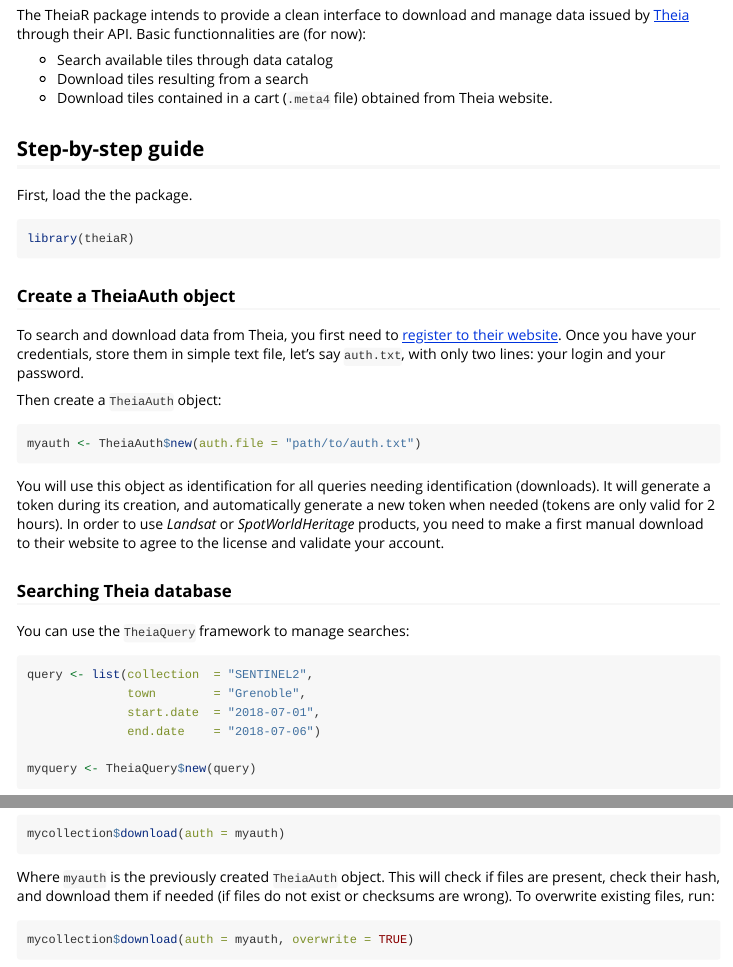
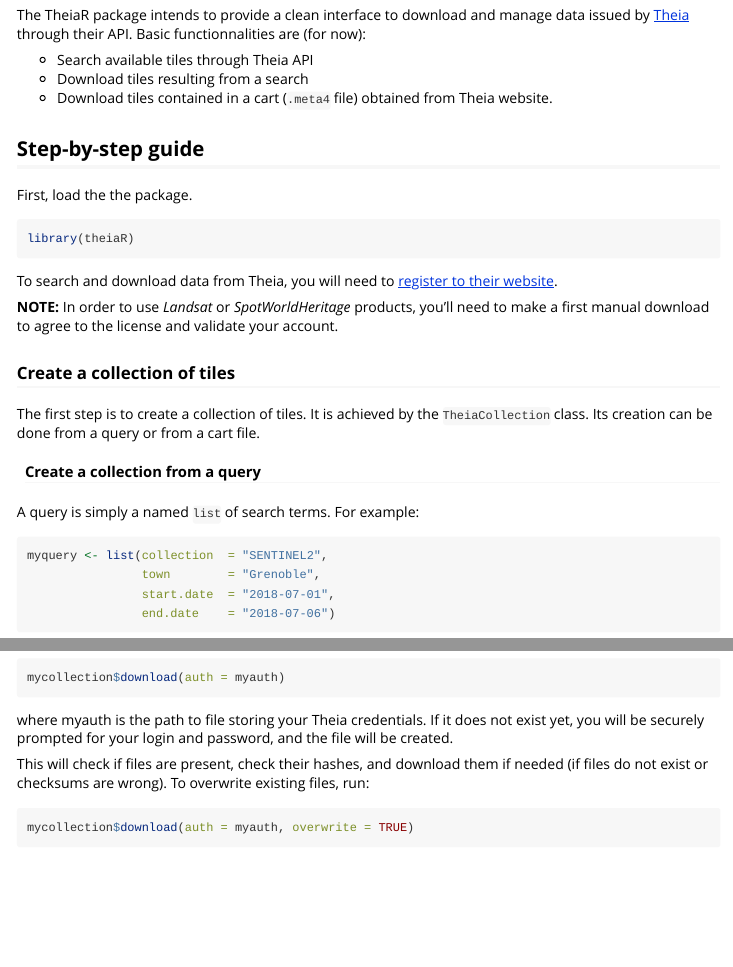
Before and after one commit to norival/theiaR, an R Markdown document (vignettes/quick-start.Rmd): the page in a window 1100 px wide, from 210 px down, and a second part further down, joined at a grey line. Rendered offline with R 4.5, knitr and Pandoc, with nearby package versions; some code elsewhere in the file could not run offline.

Commit message:
update vignette

````diff
--- a/vignettes/quick-start.Rmd
+++ b/vignettes/quick-start.Rmd
@@ -26,7 +26,7 @@
 data issued by [Theia](https://theia.cnes.fr/atdistrib/rocket/#/home) through
 their API. Basic functionnalities are (for now):
 
-- Search available tiles through data catalog
+- Search available tiles through Theia API
 - Download tiles resulting from a search
 - Download tiles contained in a cart (`.meta4` file) obtained from Theia
   website.
@@ -40,28 +40,29 @@
 library(theiaR)
 ```
 
+To search and download data from Theia, you will need to [register to their
+website](https://sso.theia-land.fr/theia/register/register.xhtml).
 
-### Create a TheiaAuth object
+__NOTE:__ In order to use _Landsat_ or _SpotWorldHeritage_ products, you'll need
+to make a first manual download to agree to the license and validate your
+account.
 
-To search and download data from Theia, you first need to [register to their
-website](https://sso.theia-land.fr/theia/register/register.xhtml).
-Once you have your credentials, store them in simple text file, let's say
-`auth.txt`, with only two lines: your login and your password.
 
-Then create a `TheiaAuth` object:
+### Create a collection of tiles
 
-```{r, eval=F}
-myauth <- TheiaAuth$new(auth.file = "path/to/auth.txt")
+The first step is to create a collection of tiles. It is achieved by the
+`TheiaCollection` class. Its creation can be done from a query or from a cart
+file.
+
+
+#### Create a collection from a query
+
+A query is simply a named `list` of search terms. For example:
+
+```{r , eval=T}
+myquery <- list(collection  = "SENTINEL2",
+                town        = "Grenoble",
+                start.date  = "2018-07-01",
+                end.date    = "2018-07-06")
 ```
 
-You will use this object as identification for all queries needing
-identification (downloads). It will generate a token during its creation, and
-automatically generate a new token when needed (tokens are only valid for 2
-hours). In order to use _Landsat_ or _SpotWorldHeritage_ products, you need to
-make a first manual download to their website to agree to the license and
-validate your account.
-
-
-### Searching Theia database
-
-You can use the `TheiaQuery` framework to manage searches:
@@ -70,2 +68,0 @@
-query <- list(collection  = "SENTINEL2",
-              town        = "Grenoble",
@@ -75 +68,0 @@
-myquery <- TheiaQuery$new(query)
@@ -183,9 +150,13 @@
 mycollection$download(auth = myauth)
 ```
 
-Where `myauth` is the previously created `TheiaAuth` object. This will check if
-files are present, check their hash, and download them if needed (if files do
-not exist or checksums are wrong). To overwrite existing files, run:
+where myauth is the path to file storing your Theia credentials. If it does not
+exist yet, you will be securely prompted for your login and password, and the
+file will be created.
+
+This will check if files are present, check their hashes, and download them if
+needed (if files do not exist or checksums are wrong). To overwrite existing
+files, run:
 
 ```{r , eval=FALSE}
 mycollection$download(auth = myauth, overwrite = TRUE)
````
Also changed, not shown: vignettes/quick-start.Rmd (61 more changed lines).
